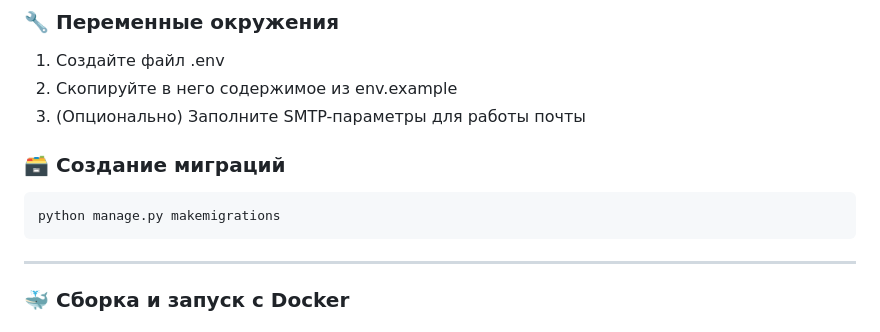
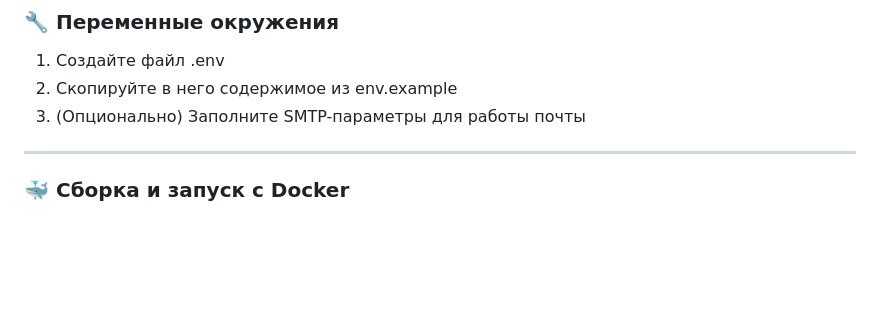
Before and after one commit to sashapenkin12/Fast-Canada, a Markdown page: README.md, the part around the change. Rendered like a GitHub page; blank space fills up the shorter version.

````diff
--- a/README.md
+++ b/README.md
@@ -21,11 +21,6 @@ pip install -r requirements.txt
 1. Создайте файл .env
 2. Скопируйте в него содержимое из env.example
 3. (Опционально) Заполните SMTP-параметры для работы почты
-### 🗃 Создание миграций
-
-```bash
-python manage.py makemigrations
-```
 ---
 
 ### 🐳 Сборка и запуск с Docker
````
